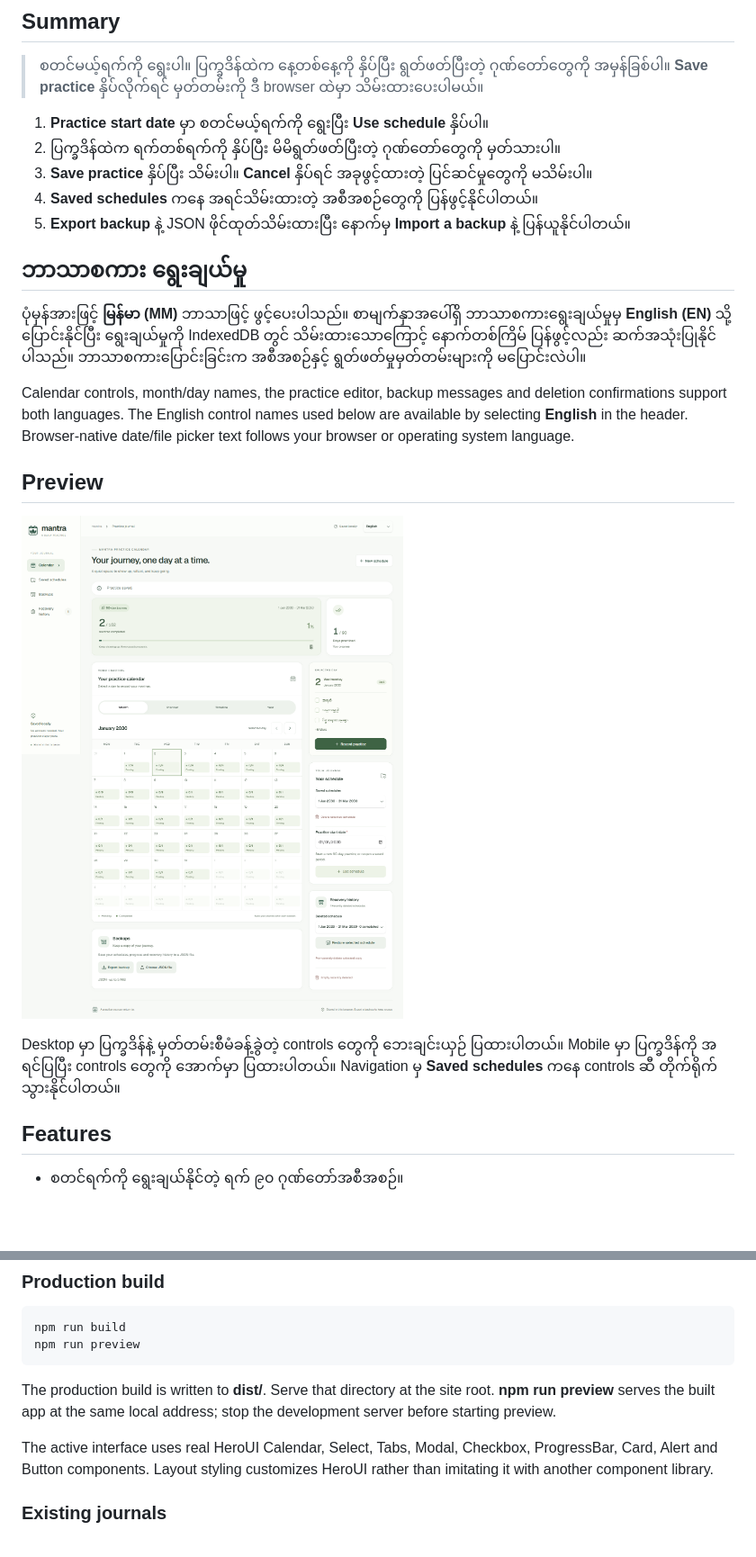
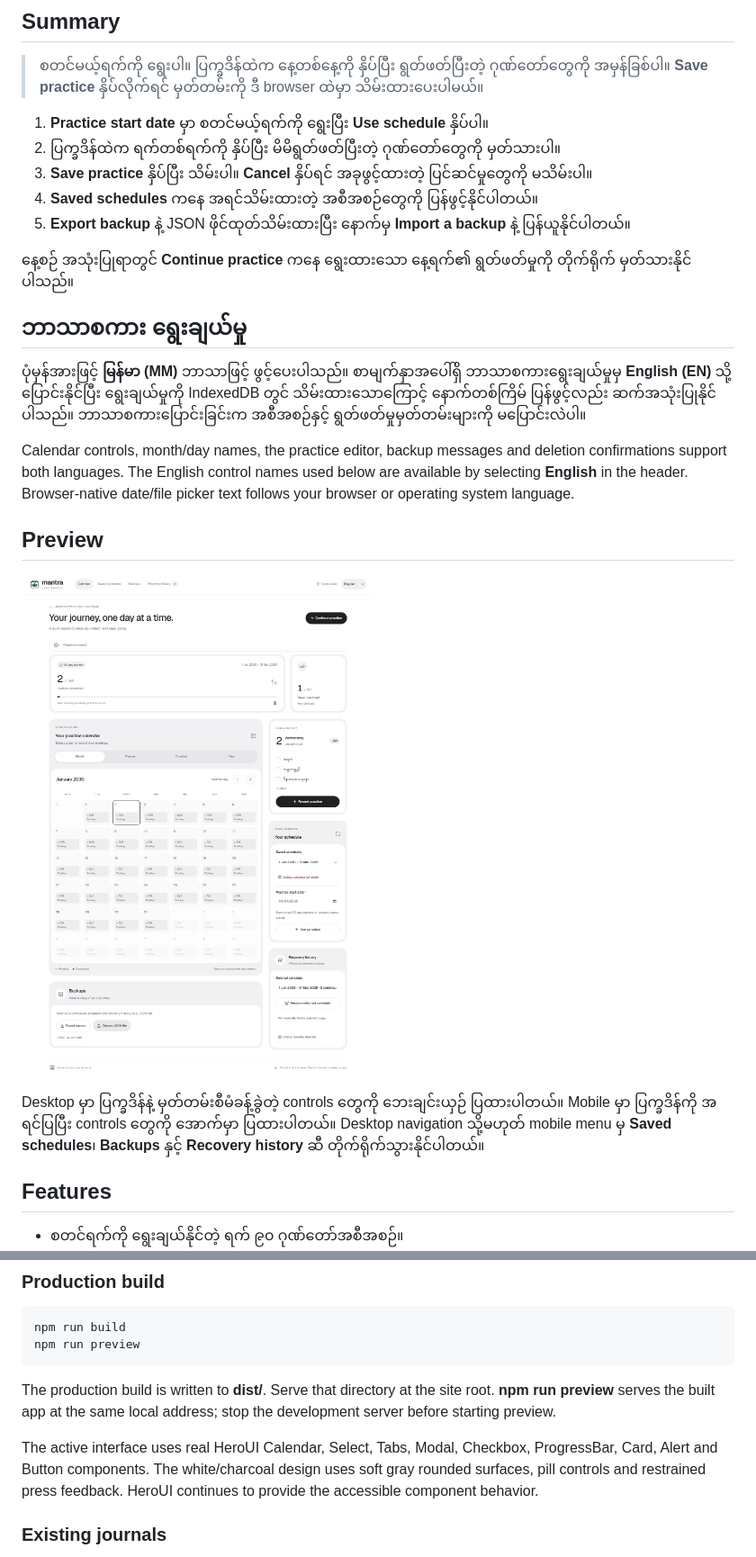
Before and after one commit to burma-project-ideas/mantra-calendar, a Markdown page: README.md, 2 parts joined by grey strips. Shown at 90% size. Rendered like a GitHub page; pictures changed too: docs/images/calendar-desktop.png; blank space fills up the shorter version.

Commit message:
feat(ui): adopt Bencho-style daily practice workspace

```diff
--- a/README.md
+++ b/README.md
@@ -16,6 +16,8 @@ React၊ TypeScript နဲ့ HeroUI ကို အသုံးပြုထား
 4. **Saved schedules** ကနေ အရင်သိမ်းထားတဲ့ အစီအစဉ်တွေကို ပြန်ဖွင့်နိုင်ပါတယ်။
 5. **Export backup** နဲ့ JSON ဖိုင်ထုတ်သိမ်းထားပြီး နောက်မှ **Import a backup** နဲ့ ပြန်ယူနိုင်ပါတယ်။
 
+နေ့စဉ် အသုံးပြုရာတွင် **Continue practice** ကနေ ရွေးထားသော နေ့ရက်၏ ရွတ်ဖတ်မှုကို တိုက်ရိုက် မှတ်သားနိုင်ပါသည်။
+
 ## ဘာသာစကား ရွေးချယ်မှု
 
 ပုံမှန်အားဖြင့် **မြန်မာ (MM)** ဘာသာဖြင့် ဖွင့်ပေးပါသည်။ စာမျက်နှာအပေါ်ရှိ ဘာသာစကားရွေးချယ်မှုမှ **English (EN)** သို့ ပြောင်းနိုင်ပြီး ရွေးချယ်မှုကို IndexedDB တွင် သိမ်းထားသောကြောင့် နောက်တစ်ကြိမ် ပြန်ဖွင့်လည်း ဆက်အသုံးပြုနိုင်ပါသည်။ ဘာသာစကားပြောင်းခြင်းက အစီအစဉ်နှင့် ရွတ်ဖတ်မှုမှတ်တမ်းများကို မပြောင်းလဲပါ။
@@ -26,7 +28,7 @@ Calendar controls, month/day names, the practice editor, backup messages and del
 
 ![Desktop calendar with daily progress and schedule tools](docs/images/calendar-desktop.png)
 
-Desktop မှာ ပြက္ခဒိန်နဲ့ မှတ်တမ်းစီမံခန့်ခွဲတဲ့ controls တွေကို ဘေးချင်းယှဉ် ပြထားပါတယ်။ Mobile မှာ ပြက္ခဒိန်ကို အရင်ပြပြီး controls တွေကို အောက်မှာ ပြထားပါတယ်။ Navigation မှ **Saved schedules** ကနေ controls ဆီ တိုက်ရိုက်သွားနိုင်ပါတယ်။
+Desktop မှာ ပြက္ခဒိန်နဲ့ မှတ်တမ်းစီမံခန့်ခွဲတဲ့ controls တွေကို ဘေးချင်းယှဉ် ပြထားပါတယ်။ Mobile မှာ ပြက္ခဒိန်ကို အရင်ပြပြီး controls တွေကို အောက်မှာ ပြထားပါတယ်။ Desktop navigation သို့မဟုတ် mobile menu မှ **Saved schedules**၊ **Backups** နှင့် **Recovery history** ဆီ တိုက်ရိုက်သွားနိုင်ပါတယ်။
 
 ## Features
 
@@ -87,7 +89,7 @@ npm run preview
 
 The production build is written to **dist/**. Serve that directory at the site root. **npm run preview** serves the built app at the same local address; stop the development server before starting preview.
 
-The active interface uses real HeroUI Calendar, Select, Tabs, Modal, Checkbox, ProgressBar, Card, Alert and Button components. Layout styling customizes HeroUI rather than imitating it with another component library.
+The active interface uses real HeroUI Calendar, Select, Tabs, Modal, Checkbox, ProgressBar, Card, Alert and Button components. The white/charcoal design uses soft gray rounded surfaces, pill controls and restrained press feedback. HeroUI continues to provide the accessible component behavior.
 
 ### Existing journals
 
```
Also changed, not shown: DESIGN.md (+29 -25 lines), specs/022-bencho-daily-workspace/spec.md (added, +36 -0 lines), 5 other files.
